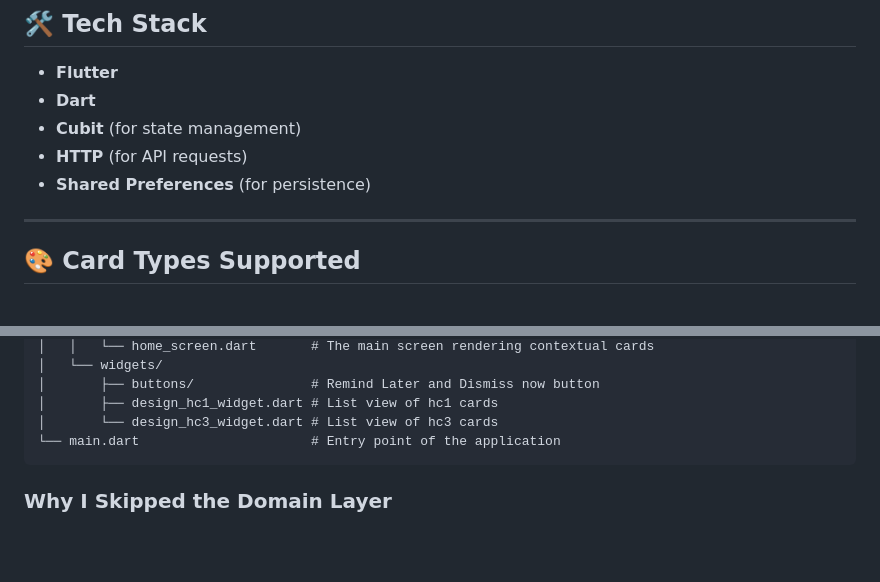
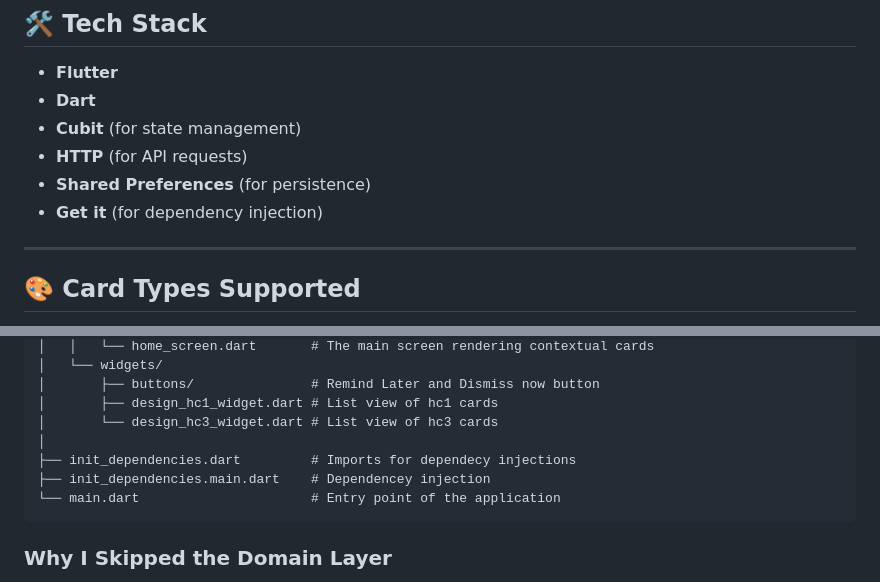
Before and after one commit to Udhay-Adithya/fam-flutter-assignment, a Markdown page: README.md, 2 parts joined by grey strips. GitHub-like rendering; blank space fills up the shorter version.

Commit message:
chore(readme): add missing libraries

````diff
--- a/README.md
+++ b/README.md
@@ -40,6 +40,7 @@ Each API response includes **Card Groups**, which are rows of cards, with detail
 - **Cubit** (for state management)
 - **HTTP** (for API requests)
 - **Shared Preferences** (for persistence)
+- **Get it** (for dependency injection)
 
 ---
 
@@ -88,6 +89,9 @@ lib/
 │       ├── buttons/               # Remind Later and Dismiss now button
 │       ├── design_hc1_widget.dart # List view of hc1 cards
 │       └── design_hc3_widget.dart # List view of hc3 cards
+│
+├── init_dependencies.dart         # Imports for dependecy injections
+├── init_dependencies.main.dart    # Dependencey injection
 └── main.dart                      # Entry point of the application
 ```
 
````
